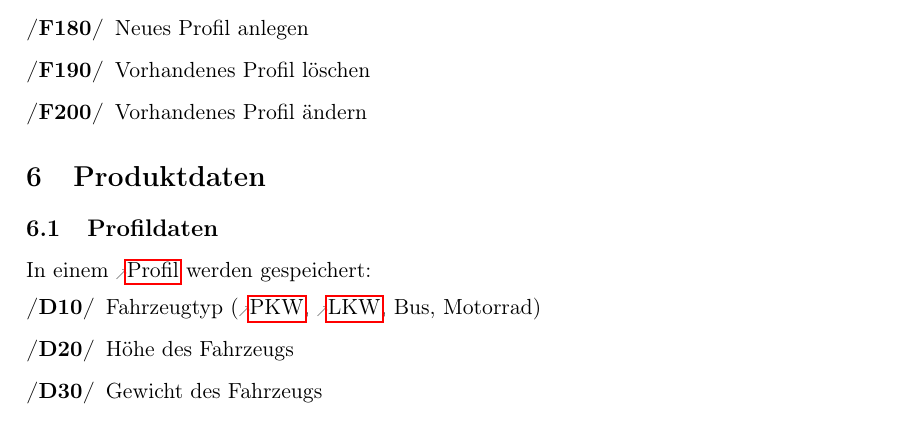
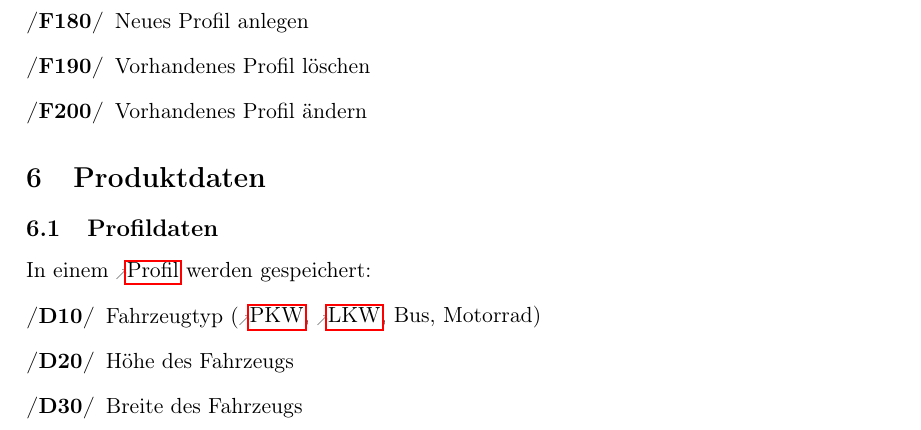
Before and after one commit to routeKIT/routeKIT, a LaTeX document (pflichtenheft/dokument.tex): part of page 6 of 12, cut so that both start at the same text. Compiled offline with pdfLaTeX.

Commit message:
Pflichtenheft: Speichere Breite im Profil

```diff
--- a/pflichtenheft/dokument.tex
+++ b/pflichtenheft/dokument.tex
@@ -353,6 +353,8 @@ In einem \gls{profil} werden gespeichert:
 Fahrzeugtyp (\gls{pkw}, \gls{lkw}, Bus, Motorrad)
 \oitem{D}{hoehe}
 Höhe des Fahrzeugs
+\oitem{D}{breite}
+Breite des Fahrzeugs
 \oitem{D}{gewicht}
 Gewicht des Fahrzeugs
 \oitem{D}{geschwindigkeitAutobahn}
```
